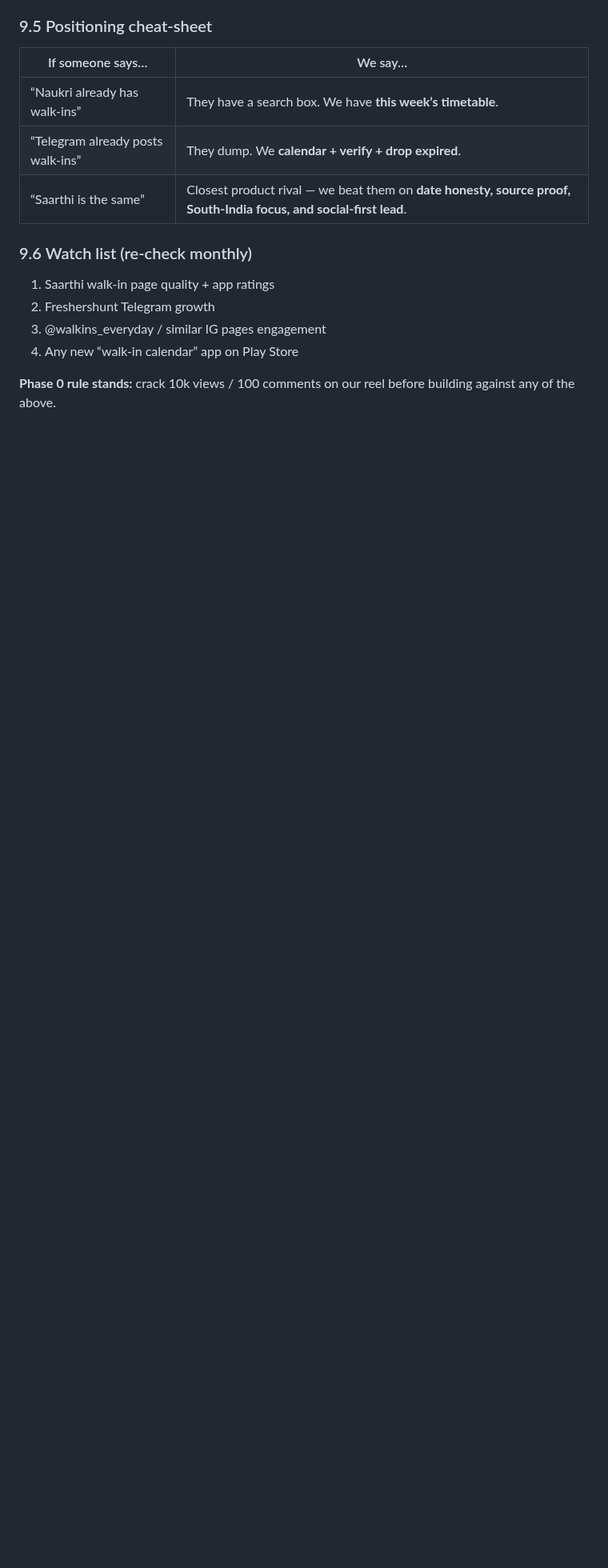
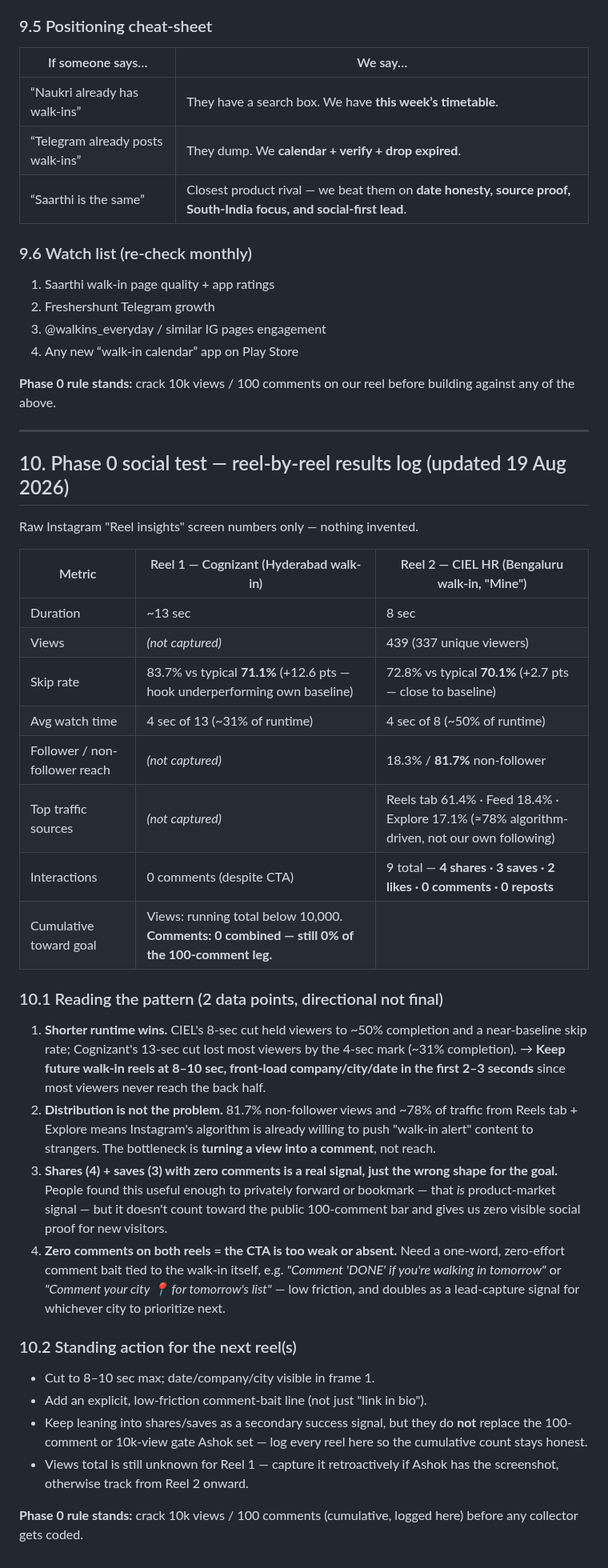
Before and after one commit to akayatgit/global-job-watch-tower, a Markdown page: documents/walkin-timetable-feasibility.md, the part around the change. Shown at 80% size. Rendered like a GitHub page; blank space fills up the shorter version.

Commit message:
Docs: log Reel 2 (CIEL) insights vs Reel 1 (Cognizant) — Phase 0 results
Co-authored-by: akayatgit <akayatgit@users.noreply.github.com>

```diff
--- a/documents/walkin-timetable-feasibility.md
+++ b/documents/walkin-timetable-feasibility.md
@@ -259,3 +259,36 @@ These are **not apps**. They are **feeds**. They are the real near-term competit
 4. Any new “walk-in calendar” app on Play Store
 
 **Phase 0 rule stands:** crack 10k views / 100 comments on our reel before building against any of the above.
+
+---
+
+## 10. Phase 0 social test — reel-by-reel results log (updated 19 Aug 2026)
+
+Raw Instagram "Reel insights" screen numbers only — nothing invented.
+
+| Metric | Reel 1 — Cognizant (Hyderabad walk-in) | Reel 2 — CIEL HR (Bengaluru walk-in, "Mine") |
+|---|---|---|
+| Duration | ~13 sec | 8 sec |
+| Views | *(not captured)* | 439 (337 unique viewers) |
+| Skip rate | 83.7% vs typical **71.1%** (+12.6 pts — hook underperforming own baseline) | 72.8% vs typical **70.1%** (+2.7 pts — close to baseline) |
+| Avg watch time | 4 sec of 13 (~31% of runtime) | 4 sec of 8 (~50% of runtime) |
+| Follower / non-follower reach | *(not captured)* | 18.3% / **81.7%** non-follower |
+| Top traffic sources | *(not captured)* | Reels tab 61.4% · Feed 18.4% · Explore 17.1% (≈78% algorithm-driven, not our own following) |
+| Interactions | 0 comments (despite CTA) | 9 total — **4 shares · 3 saves · 2 likes · 0 comments · 0 reposts** |
+| Cumulative toward goal | Views: running total below 10,000. **Comments: 0 combined — still 0% of the 100-comment leg.** | |
+
+### 10.1 Reading the pattern (2 data points, directional not final)
+
+1. **Shorter runtime wins.** CIEL's 8-sec cut held viewers to ~50% completion and a near-baseline skip rate; Cognizant's 13-sec cut lost most viewers by the 4-sec mark (~31% completion). → **Keep future walk-in reels at 8–10 sec, front-load company/city/date in the first 2–3 seconds** since most viewers never reach the back half.
+2. **Distribution is not the problem.** 81.7% non-follower views and ~78% of traffic from Reels tab + Explore means Instagram's algorithm is already willing to push "walk-in alert" content to strangers. The bottleneck is **turning a view into a comment**, not reach.
+3. **Shares (4) + saves (3) with zero comments is a real signal, just the wrong shape for the goal.** People found this useful enough to privately forward or bookmark — that *is* product-market signal — but it doesn't count toward the public 100-comment bar and gives us zero visible social proof for new visitors.
+4. **Zero comments on both reels = the CTA is too weak or absent.** Need a one-word, zero-effort comment bait tied to the walk-in itself, e.g. *"Comment 'DONE' if you're walking in tomorrow"* or *"Comment your city 📍 for tomorrow's list"* — low friction, and doubles as a lead-capture signal for whichever city to prioritize next.
+
+### 10.2 Standing action for the next reel(s)
+
+- Cut to 8–10 sec max; date/company/city visible in frame 1.
+- Add an explicit, low-friction comment-bait line (not just "link in bio").
+- Keep leaning into shares/saves as a secondary success signal, but they do **not** replace the 100-comment or 10k-view gate Ashok set — log every reel here so the cumulative count stays honest.
+- Views total is still unknown for Reel 1 — capture it retroactively if Ashok has the screenshot, otherwise track from Reel 2 onward.
+
+**Phase 0 rule stands:** crack 10k views / 100 comments (cumulative, logged here) before any collector gets coded.
```
